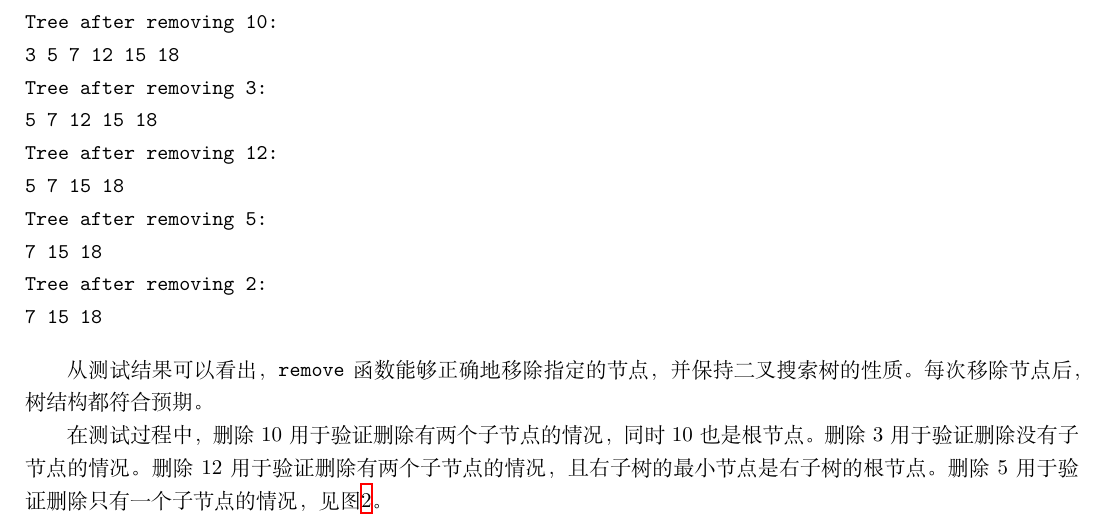
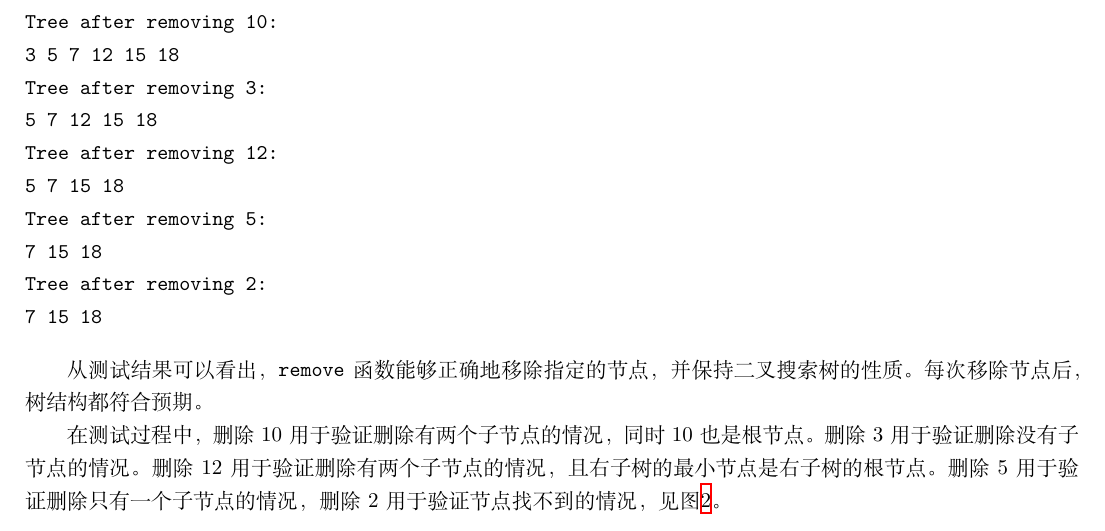
Before and after one commit to lireno/DataStructure-24fall, a LaTeX document (BST/report.tex): part of page 2 of 3, cut so that both start at the same text. Compiled offline with XeLaTeX.

Commit message:
update report

```diff
--- a/BST/report.tex
+++ b/BST/report.tex
@@ -106,7 +106,7 @@ Tree after removing 2:
 
 从测试结果可以看出，\texttt{remove} 函数能够正确地移除指定的节点，并保持二叉搜索树的性质。每次移除节点后，树结构都符合预期。
 
-在测试过程中，删除 10 用于验证删除有两个子节点的情况，同时 10 也是根节点。删除 3 用于验证删除没有子节点的情况。删除 12 用于验证删除有两个子节点的情况，且右子树的最小节点是右子树的根节点。删除 5 用于验证删除只有一个子节点的情况，见图\ref{fig:remove}。
+在测试过程中，删除 10 用于验证删除有两个子节点的情况，同时 10 也是根节点。删除 3 用于验证删除没有子节点的情况。删除 12 用于验证删除有两个子节点的情况，且右子树的最小节点是右子树的根节点。删除 5 用于验证删除只有一个子节点的情况，删除 2 用于验证节点找不到的情况，见图\ref{fig:remove}。
 \begin{figure}[H]
     \centering
     \begin{minipage}[b]{0.45\textwidth}
```
